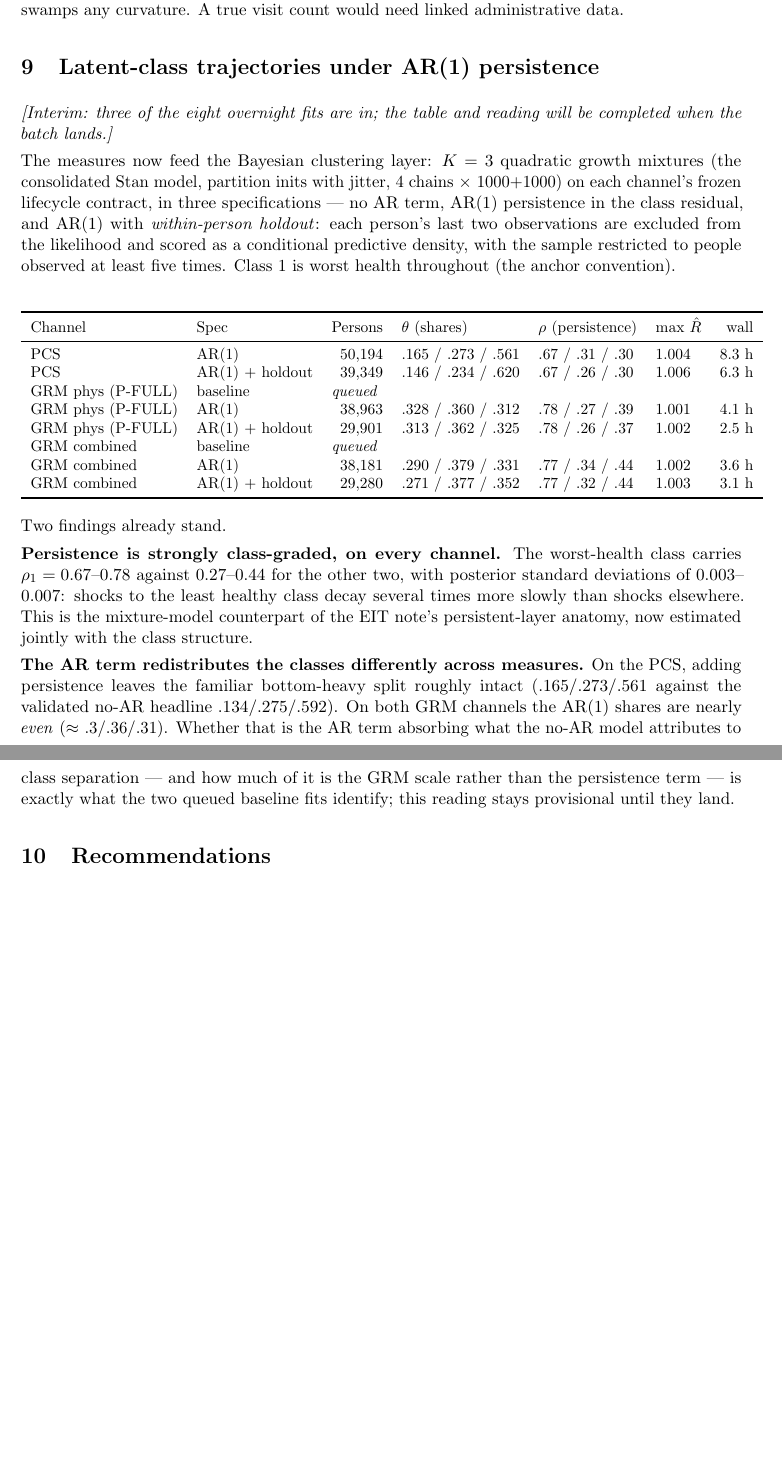
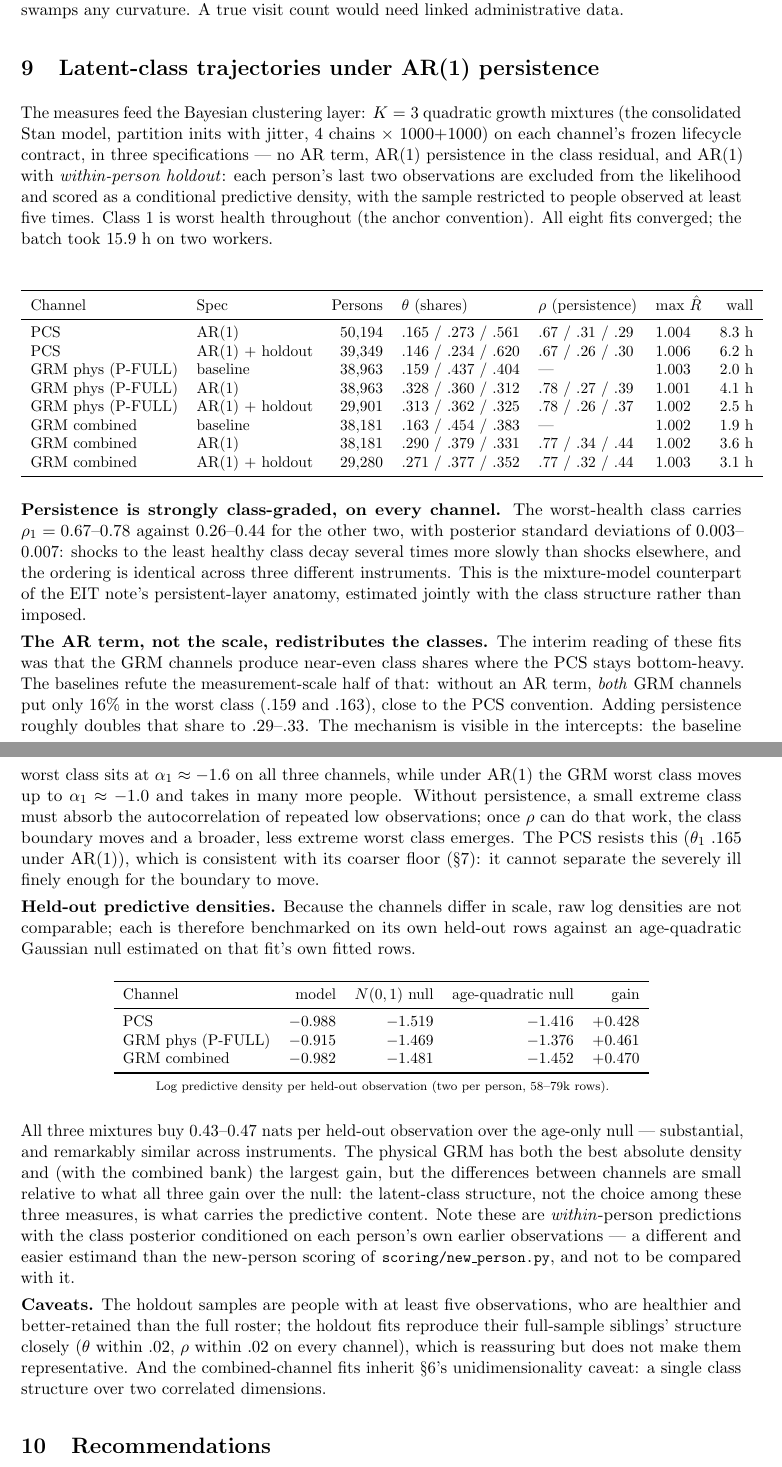
Before and after one commit to julianashwin/prevention-health-clustering, a LaTeX document (docs/health_measures_note.tex): two parts of pages 9 and 10 of 14, joined at a grey line, cut so that both start at the same text, the shorter picture padded with empty space. Compiled offline with pdfLaTeX.

Commit message:
Overnight batch complete: all eight fits converged; note section 9 finalised
15.9 h on two workers, no failures, max structural R-hat 1.001-1.006 across
the batch. The two baseline fits resolve the interim reading: it is the AR
term, not the GRM scale, that redistributes class shares. Without
persistence both GRM channels put only ~16% in the worst class (.159, .163),
close to the PCS convention; adding AR(1) roughly doubles it (.29-.33) while
the worst-class intercept moves from alpha_1 ~ -1.6 to ~ -1.0. Reading
recorded: absent persistence a small extreme class must absorb the
autocorrelation of repeated low observations; once rho can do that work the
class boundary moves and a broader, less extreme worst class emerges. The
PCS resists (theta_1 .165), consistent with its coarser floor.

Persistence is class-graded on every channel (worst class rho 0.67-0.78 vs
0.26-0.44, posterior sds 0.003-0.007) - the same ordering across three
instruments.

clustering/heldout_benchmark.py makes the held-out comparison reproducible
and channel-comparable: each fit scored against marginal and age-quadratic
nulls on its own held-out rows. All three mixtures gain 0.43-0.47 nats per
held-out observation over the age-only null, differences between channels
small relative to the common gain. Caveats recorded: holdout samples are
>=5-observation people (healthier, better retained, though structure matches
their full-sample siblings within .02), and the combined channel inherits
the unidimensionality caveat.

```diff
--- a/docs/health_measures_note.tex
+++ b/docs/health_measures_note.tex
@@ -550,17 +550,15 @@ administrative data.
 \section{Latent-class trajectories under AR(1) persistence}
 \label{sec:ar1}
 
-\emph{[Interim: three of the eight overnight fits are in; the table and
-reading will be completed when the batch lands.]}
-
-The measures now feed the Bayesian clustering layer: $K=3$ quadratic growth
+The measures feed the Bayesian clustering layer: $K=3$ quadratic growth
 mixtures (the consolidated Stan model, partition inits with jitter, 4 chains
 $\times$ 1000+1000) on each channel's frozen lifecycle contract, in three
 specifications --- no AR term, AR(1) persistence in the class residual, and
 AR(1) with \emph{within-person holdout}: each person's last two observations
 are excluded from the likelihood and scored as a conditional predictive
 density, with the sample restricted to people observed at least five times.
-Class 1 is worst health throughout (the anchor convention).
+Class 1 is worst health throughout (the anchor convention). All eight fits
+converged; the batch took 15.9 h on two workers.
 
 \begin{center}\small
 \begin{tabular}{llrlllr}
@@ -568,36 +566,81 @@ Class 1 is worst health throughout (the anchor convention).
 Channel & Spec & Persons & $\theta$ (shares) & $\rho$ (persistence) &
 max $\hat R$ & wall \\
 \midrule
-PCS & AR(1) & 50{,}194 & .165 / .273 / .561 & .67 / .31 / .30 & 1.004 & 8.3 h \\
-PCS & AR(1) + holdout & 39{,}349 & .146 / .234 / .620 & .67 / .26 / .30 & 1.006 & 6.3 h \\
-GRM phys (P-FULL) & baseline & \multicolumn{5}{l}{\emph{queued}} \\
+PCS & AR(1) & 50{,}194 & .165 / .273 / .561 & .67 / .31 / .29 & 1.004 & 8.3 h \\
+PCS & AR(1) + holdout & 39{,}349 & .146 / .234 / .620 & .67 / .26 / .30 & 1.006 & 6.2 h \\
+GRM phys (P-FULL) & baseline & 38{,}963 & .159 / .437 / .404 & --- & 1.003 & 2.0 h \\
 GRM phys (P-FULL) & AR(1) & 38{,}963 & .328 / .360 / .312 & .78 / .27 / .39 & 1.001 & 4.1 h \\
 GRM phys (P-FULL) & AR(1) + holdout & 29{,}901 & .313 / .362 / .325 & .78 / .26 / .37 & 1.002 & 2.5 h \\
-GRM combined & baseline & \multicolumn{5}{l}{\emph{queued}} \\
+GRM combined & baseline & 38{,}181 & .163 / .454 / .383 & --- & 1.002 & 1.9 h \\
 GRM combined & AR(1) & 38{,}181 & .290 / .379 / .331 & .77 / .34 / .44 & 1.002 & 3.6 h \\
 GRM combined & AR(1) + holdout & 29{,}280 & .271 / .377 / .352 & .77 / .32 / .44 & 1.003 & 3.1 h \\
 \bottomrule
 \end{tabular}
 \end{center}
 
-Two findings already stand.
-
 \textbf{Persistence is strongly class-graded, on every channel.} The
-worst-health class carries $\rho_1 = 0.67$--$0.78$ against $0.27$--$0.44$
+worst-health class carries $\rho_1 = 0.67$--$0.78$ against $0.26$--$0.44$
 for the other two, with posterior standard deviations of $0.003$--$0.007$:
 shocks to the least healthy class decay several times more slowly than
-shocks elsewhere. This is the mixture-model counterpart of the EIT note's
-persistent-layer anatomy, now estimated jointly with the class structure.
+shocks elsewhere, and the ordering is identical across three different
+instruments. This is the mixture-model counterpart of the EIT note's
+persistent-layer anatomy, estimated jointly with the class structure rather
+than imposed.
 
-\textbf{The AR term redistributes the classes differently across measures.}
-On the PCS, adding persistence leaves the familiar bottom-heavy split
-roughly intact (.165/.273/.561 against the validated no-AR headline
-.134/.275/.592). On both GRM channels the AR(1) shares are nearly
-\emph{even} ($\approx$ .3/.36/.31). Whether that is the AR term absorbing
-what the no-AR model attributes to class separation --- and how much of it
-is the GRM scale rather than the persistence term --- is exactly what the
-two queued baseline fits identify; this reading stays provisional until
-they land.
+\textbf{The AR term, not the scale, redistributes the classes.} The interim
+reading of these fits was that the GRM channels produce near-even class
+shares where the PCS stays bottom-heavy. The baselines refute the
+measurement-scale half of that: without an AR term, \emph{both} GRM channels
+put only 16\% in the worst class (.159 and .163), close to the PCS
+convention. Adding persistence roughly doubles that share to .29--.33. The
+mechanism is visible in the intercepts: the baseline worst class sits at
+$\alpha_1 \approx -1.6$ on all three channels, while under AR(1) the GRM
+worst class moves up to $\alpha_1 \approx -1.0$ and takes in many more
+people. Without persistence, a small extreme class must absorb the
+autocorrelation of repeated low observations; once $\rho$ can do that work,
+the class boundary moves and a broader, less extreme worst class emerges.
+The PCS resists this ($\theta_1$ .165 under AR(1)), which is consistent with
+its coarser floor (\S\ref{sec:ceiling}): it cannot separate the severely ill
+finely enough for the boundary to move.
+
+\textbf{Held-out predictive densities.} Because the channels differ in
+scale, raw log densities are not comparable; each is therefore benchmarked
+on its own held-out rows against an age-quadratic Gaussian null estimated on
+that fit's own fitted rows.
+
+\begin{center}\small
+\begin{tabular}{lrrrr}
+\toprule
+Channel & model & $N(0,1)$ null & age-quadratic null & gain \\
+\midrule
+PCS & $-0.988$ & $-1.519$ & $-1.416$ & $+0.428$ \\
+GRM phys (P-FULL) & $-0.915$ & $-1.469$ & $-1.376$ & $+0.461$ \\
+GRM combined & $-0.982$ & $-1.481$ & $-1.452$ & $+0.470$ \\
+\bottomrule
+\end{tabular}
+
+{\scriptsize Log predictive density per held-out observation (two per
+person, 58--79k rows).}
+\end{center}
+
+All three mixtures buy $0.43$--$0.47$ nats per held-out observation over the
+age-only null --- substantial, and remarkably similar across instruments.
+The physical GRM has both the best absolute density and (with the combined
+bank) the largest gain, but the differences between channels are small
+relative to what all three gain over the null: the latent-class structure,
+not the choice among these three measures, is what carries the predictive
+content. Note these are \emph{within}-person predictions with the class
+posterior conditioned on each person's own earlier observations --- a
+different and easier estimand than the new-person scoring of
+\code{scoring/new\_person.py}, and not to be compared with it.
+
+\textbf{Caveats.} The holdout samples are people with at least five
+observations, who are healthier and better-retained than the full roster;
+the holdout fits reproduce their full-sample siblings' structure closely
+($\theta$ within .02, $\rho$ within .02 on every channel), which is
+reassuring but does not make them representative. And the combined-channel
+fits inherit \S\ref{sec:combined}'s unidimensionality caveat: a single class
+structure over two correlated dimensions.
 
 \section{Recommendations}
 
```
Also changed, not shown: clustering/README.md, docs/health_measures_note.pdf, 1 other file.
